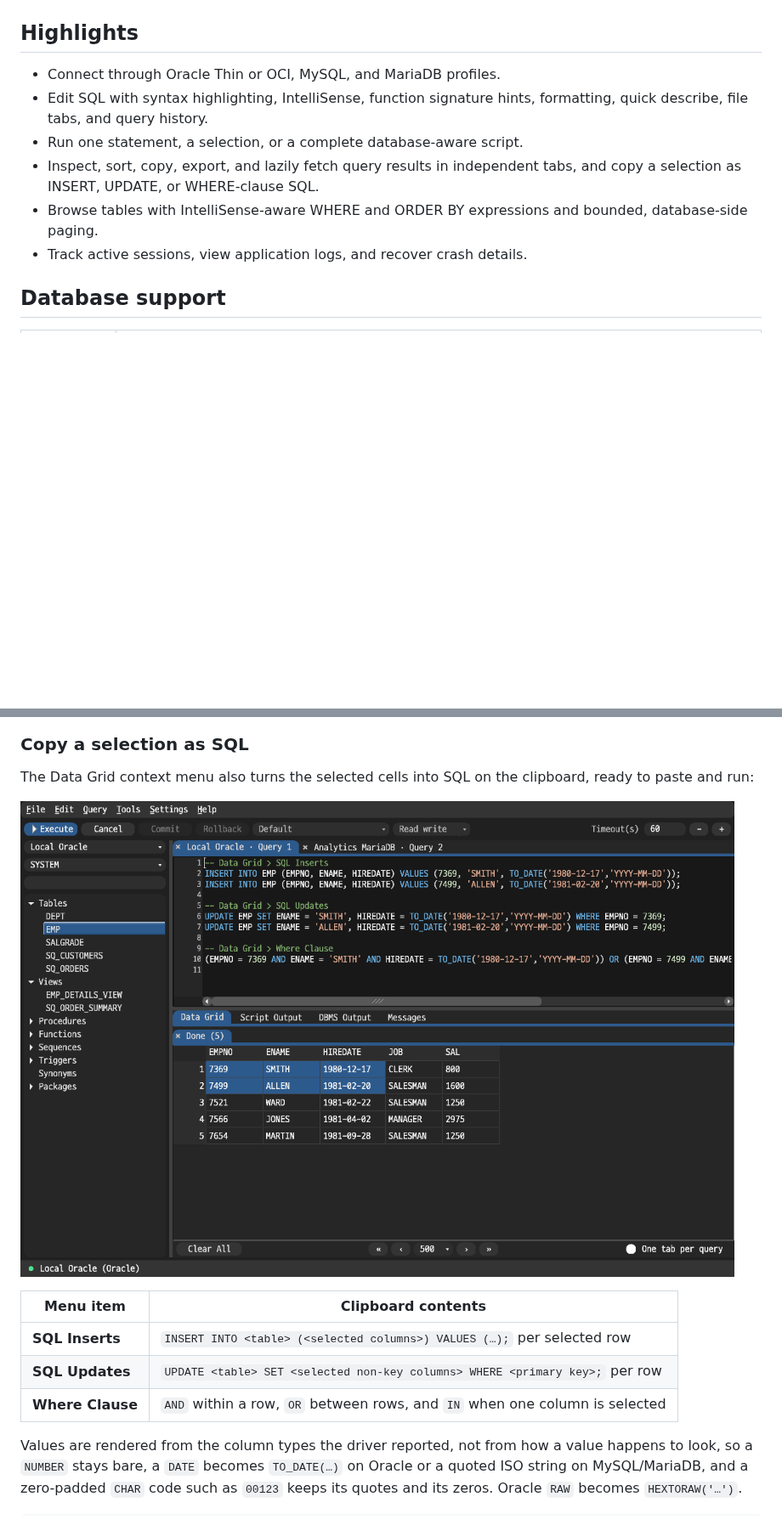
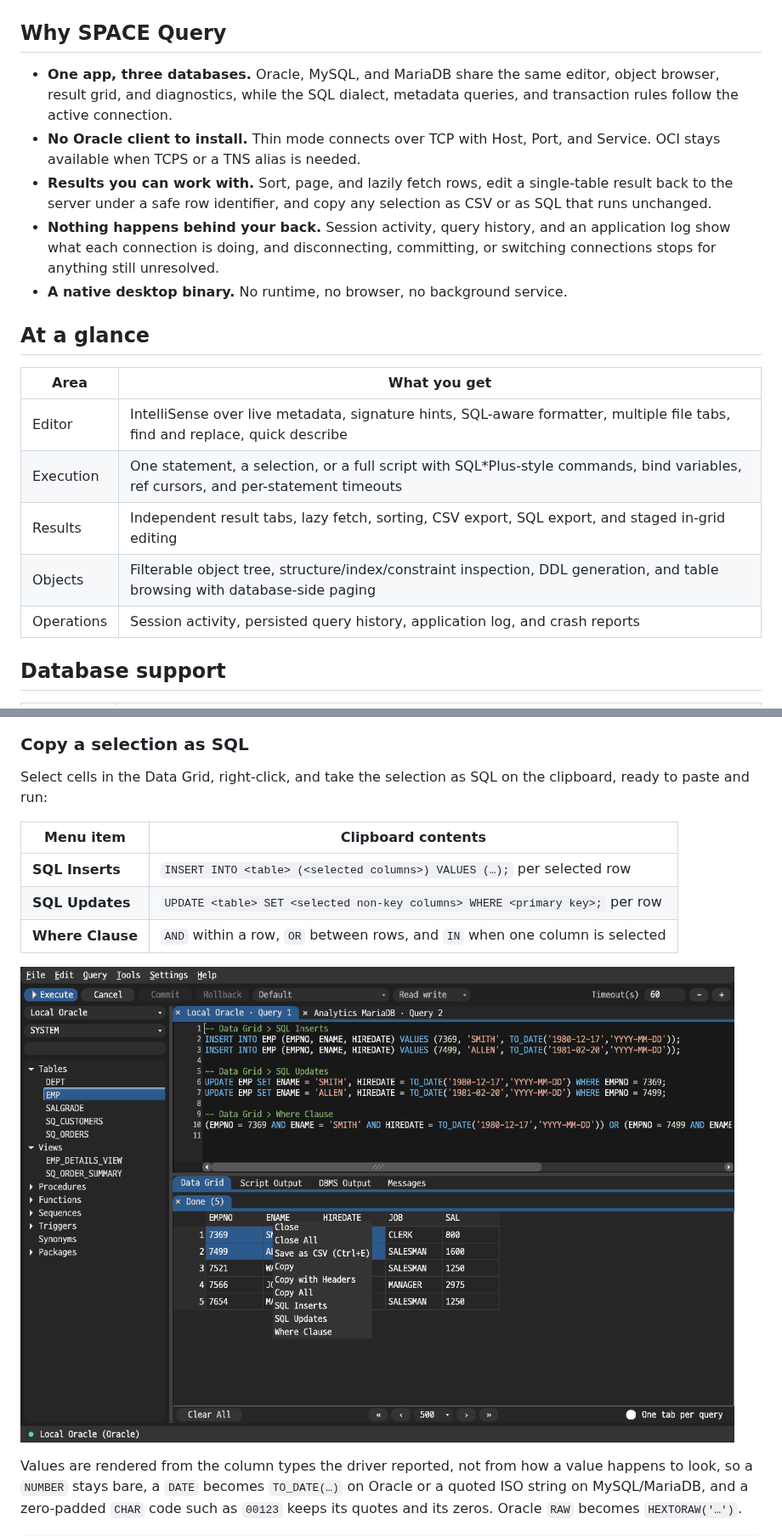
Before and after one commit to letspurify-ux/space_query, a Markdown page: README.md, 2 parts joined by grey strips. Shown at 85% size. Drawn GitHub-style; pictures changed too: docs/images/grid-sql-export.png; blank space fills up the shorter version.

```diff
--- a/README.md
+++ b/README.md
@@ -7,16 +10,29 @@ script execution, result inspection, and session diagnostics into one app.
 ![SPACE Query main window](docs/images/main-window.png)
 
-## Highlights
+## Why SPACE Query
 
-- Connect through Oracle Thin or OCI, MySQL, and MariaDB profiles.
-- Edit SQL with syntax highlighting, IntelliSense, function signature hints,
-  formatting, quick describe, file tabs, and query history.
-- Run one statement, a selection, or a complete database-aware script.
-- Inspect, sort, copy, export, and lazily fetch query results in independent
-  tabs, and copy a selection as INSERT, UPDATE, or WHERE-clause SQL.
-- Browse tables with IntelliSense-aware WHERE and ORDER BY expressions and
-  bounded, database-side paging.
-- Track active sessions, view application logs, and recover crash details.
+- **One app, three databases.** Oracle, MySQL, and MariaDB share the same
+  editor, object browser, result grid, and diagnostics, while the SQL dialect,
+  metadata queries, and transaction rules follow the active connection.
+- **No Oracle client to install.** Thin mode connects over TCP with Host, Port,
+  and Service. OCI stays available when TCPS or a TNS alias is needed.
+- **Results you can work with.** Sort, page, and lazily fetch rows, edit a
+  single-table result back to the server under a safe row identifier, and copy
+  any selection as CSV or as SQL that runs unchanged.
+- **Nothing happens behind your back.** Session activity, query history, and an
+  application log show what each connection is doing, and disconnecting,
+  committing, or switching connections stops for anything still unresolved.
+- **A native desktop binary.** No runtime, no browser, no background service.
+
+## At a glance
+
+| Area | What you get |
+| --- | --- |
+| Editor | IntelliSense over live metadata, signature hints, SQL-aware formatter, multiple file tabs, find and replace, quick describe |
+| Execution | One statement, a selection, or a full script with SQL*Plus-style commands, bind variables, ref cursors, and per-statement timeouts |
+| Results | Independent result tabs, lazy fetch, sorting, CSV export, SQL export, and staged in-grid editing |
+| Objects | Filterable object tree, structure/index/constraint inspection, DDL generation, and table browsing with database-side paging |
+| Operations | Session activity, persisted query history, application log, and crash reports |
 
 ## Database support
 
@@ -257,16 +273,16 @@ identifier remain read-only.
 
 ### Copy a selection as SQL
 
-The Data Grid context menu also turns the selected cells into SQL on the
+Select cells in the Data Grid, right-click, and take the selection as SQL on the
 clipboard, ready to paste and run:
-
-![A grid selection and the SQL Inserts, SQL Updates, and Where Clause it produces](docs/images/grid-sql-export.png)
 
 | Menu item | Clipboard contents |
 | --- | --- |
 | **SQL Inserts** | `INSERT INTO <table> (<selected columns>) VALUES (…);` per selected row |
 | **SQL Updates** | `UPDATE <table> SET <selected non-key columns> WHERE <primary key>;` per row |
 | **Where Clause** | `AND` within a row, `OR` between rows, and `IN` when one column is selected |
+
+![The Data Grid menu over a selection, with the SQL it produces pasted in the editor](docs/images/grid-sql-export.png)
 
 Values are rendered from the column types the driver reported, not from how a
 value happens to look, so a `NUMBER` stays bare, a `DATE` becomes `TO_DATE(…)`
```
Also changed, not shown: other parts of README.md (+22 -19 lines), 4 other files.
